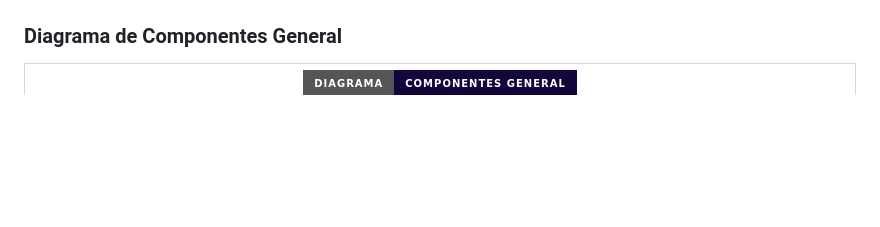
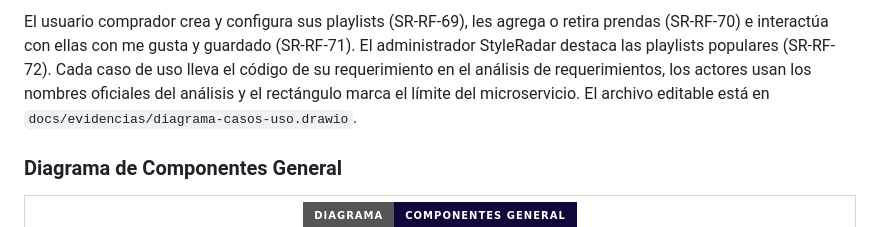
Before and after one commit to StyleRadar1/RST-Playlist-Service, a Markdown page: README.md, the part around one of its changes. GitHub-like rendering; badges without logos; blank space fills up the shorter version.

Commit message:
docs: add use case diagram

```diff
--- a/README.md
+++ b/README.md
@@ -167,3 +186,4 @@ flowchart TD
+El usuario comprador crea y configura sus playlists (SR-RF-69), les agrega o retira prendas (SR-RF-70) e interactúa con ellas con me gusta y guardado (SR-RF-71). El administrador StyleRadar destaca las playlists populares (SR-RF-72). Cada caso de uso lleva el código de su requerimiento en el análisis de requerimientos, los actores usan los nombres oficiales del análisis y el rectángulo marca el límite del microservicio. El archivo editable está en `docs/evidencias/diagrama-casos-uso.drawio`.
 
 ### Diagrama de Componentes General
 
```
Also changed, not shown: other parts of README.md (+19 -0 lines), docs/evidencias/diagrama-casos-uso.png (added), 1 other file.
